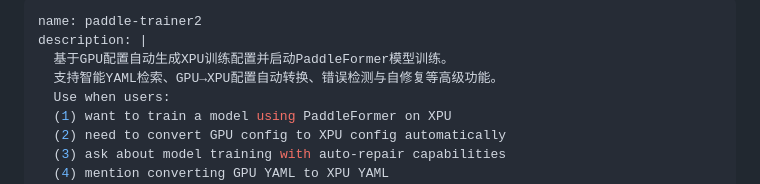
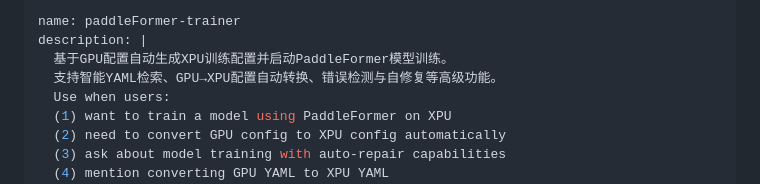
Before and after one commit to G2uge/Skills, a Markdown page: paddleFormer-trainer/SKILL.md, the part around the change. Drawn GitHub-style.

Commit message:
update paddleFormer-trainer skill

```diff
--- a/paddleFormer-trainer/SKILL.md
+++ b/paddleFormer-trainer/SKILL.md
@@ -1,5 +1,5 @@
 ---
-name: paddle-trainer2
+name: paddleFormer-trainer
 description: |
   基于GPU配置自动生成XPU训练配置并启动PaddleFormer模型训练。
   支持智能YAML检索、GPU→XPU配置自动转换、错误检测与自修复等高级功能。
```
